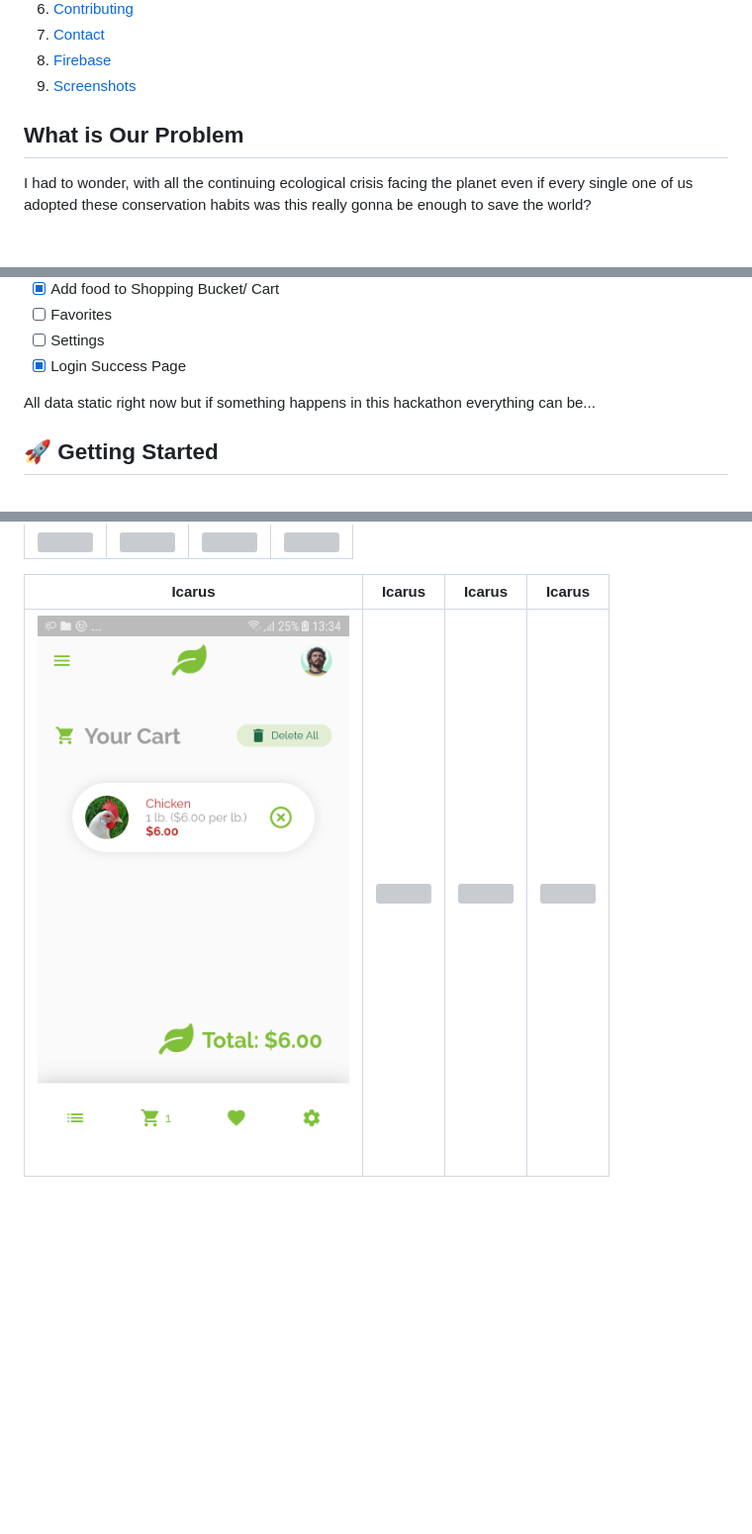
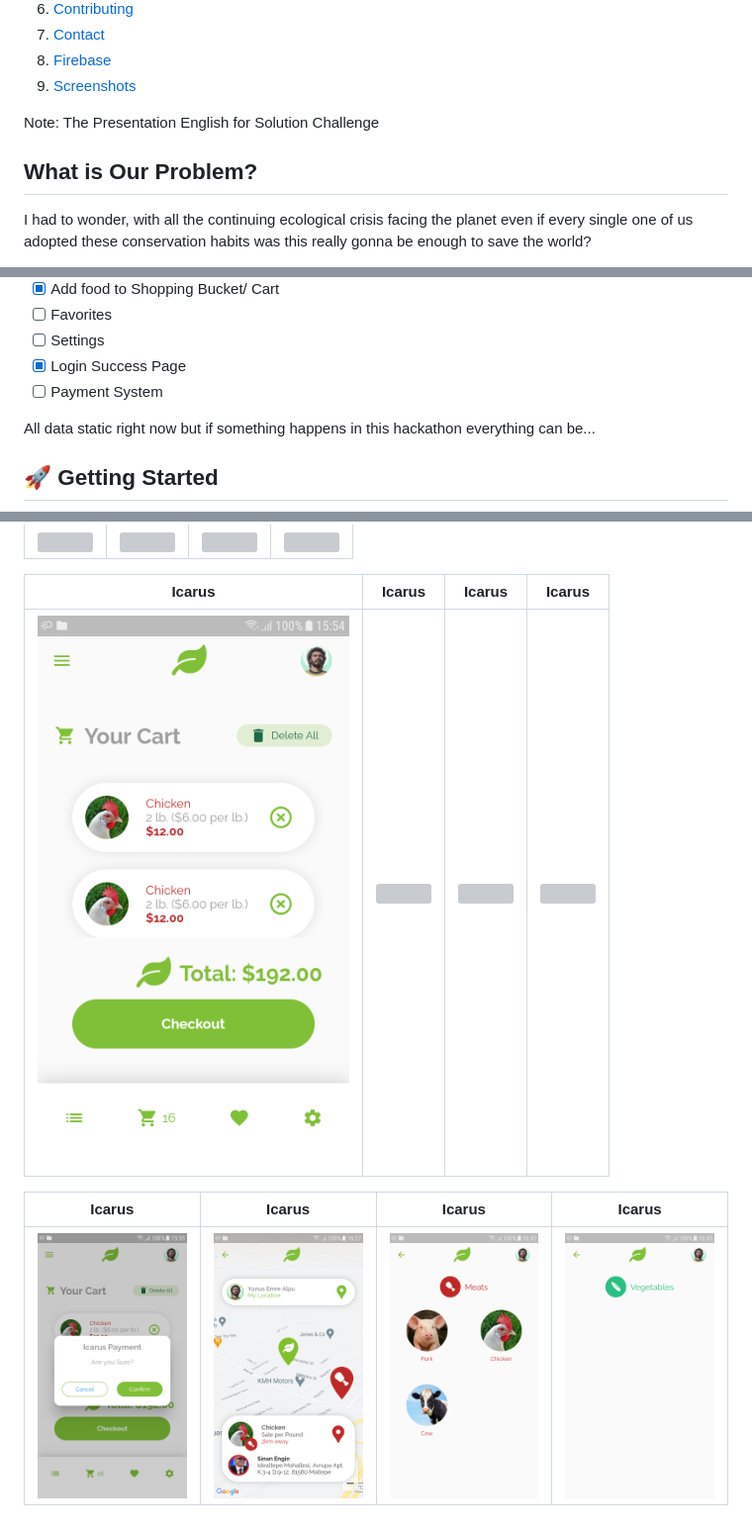
Before and after one commit to YunusEmreAlps/Icarus, a Markdown page: README.md, 3 parts joined by grey strips. Shown at 99% size. Drawn GitHub-style; pictures changed too: ss/20.png, ss/24.png (added), ss/25.png (added); blank space fills up the shorter version; grey boxes are pictures that could not be loaded.

Commit message:
Icarus | Shopping List and README updated

```diff
--- a/README.md
+++ b/README.md
@@ -45,11 +45,10 @@
   </ol>
 </details>
 
-
-
+Note: The Presentation English for Solution Challenge
 
 <!-- ABOUT THE PROJECT -->
-## What is Our Problem
+## What is Our Problem?
 I had to wonder, with all the continuing ecological crisis facing the planet even if every single one of us adopted
 these conservation habits was this really gonna be enough to save the world?
 
@@ -103,6 +102,7 @@ Icaria, also spelled Ikaria, is a Greek island in the Aegean Sea, 10 nautical mi
 - [ ] Favorites
 - [ ] Settings
 - [x] Login Success Page
+- [ ] Payment System
 
 All data static right now but if something happens in this hackathon everything can be...
 
@@ -223,3 +223,8 @@ Icarus               | Icarus             | Icarus               | Icarus
 Icarus               | Icarus             | Icarus               | Icarus
 :-------------------------:|:-------------------------:|:-------------------------:|:-------------------------:
 ![](https://github.com/YunusEmreAlps/Icarus/blob/master/ss/20.png?raw=true)|![](https://github.com/YunusEmreAlps/Icarus/blob/master/ss/21.png?raw=true)|![](https://github.com/YunusEmreAlps/Icarus/blob/master/ss/22.png?raw=true)|![](https://github.com/YunusEmreAlps/Icarus/blob/master/ss/23.png?raw=true)|
+
+
+Icarus               | Icarus             | Icarus               | Icarus
+:-------------------------:|:-------------------------:|:-------------------------:|:-------------------------:
+![](https://github.com/YunusEmreAlps/Icarus/blob/master/ss/24.png?raw=true)|![](https://github.com/YunusEmreAlps/Icarus/blob/master/ss/25.png?raw=true)|![](https://github.com/YunusEmreAlps/Icarus/blob/master/ss/26.png?raw=true)|![](https://github.com/YunusEmreAlps/Icarus/blob/master/ss/27.png?raw=true)|
```
Also changed, not shown: assets/imgs/farmer3.jpeg (added), 4 other files.
